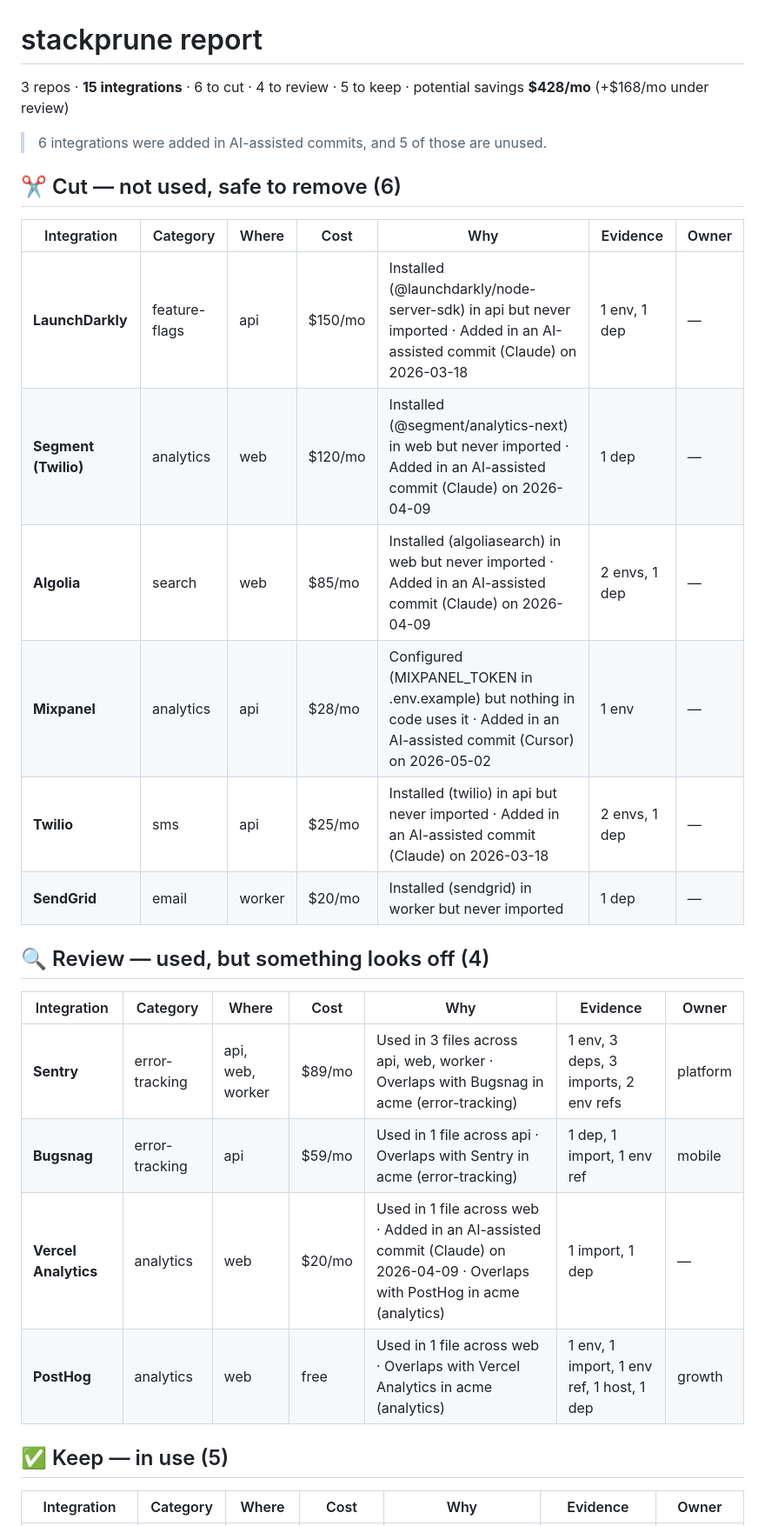
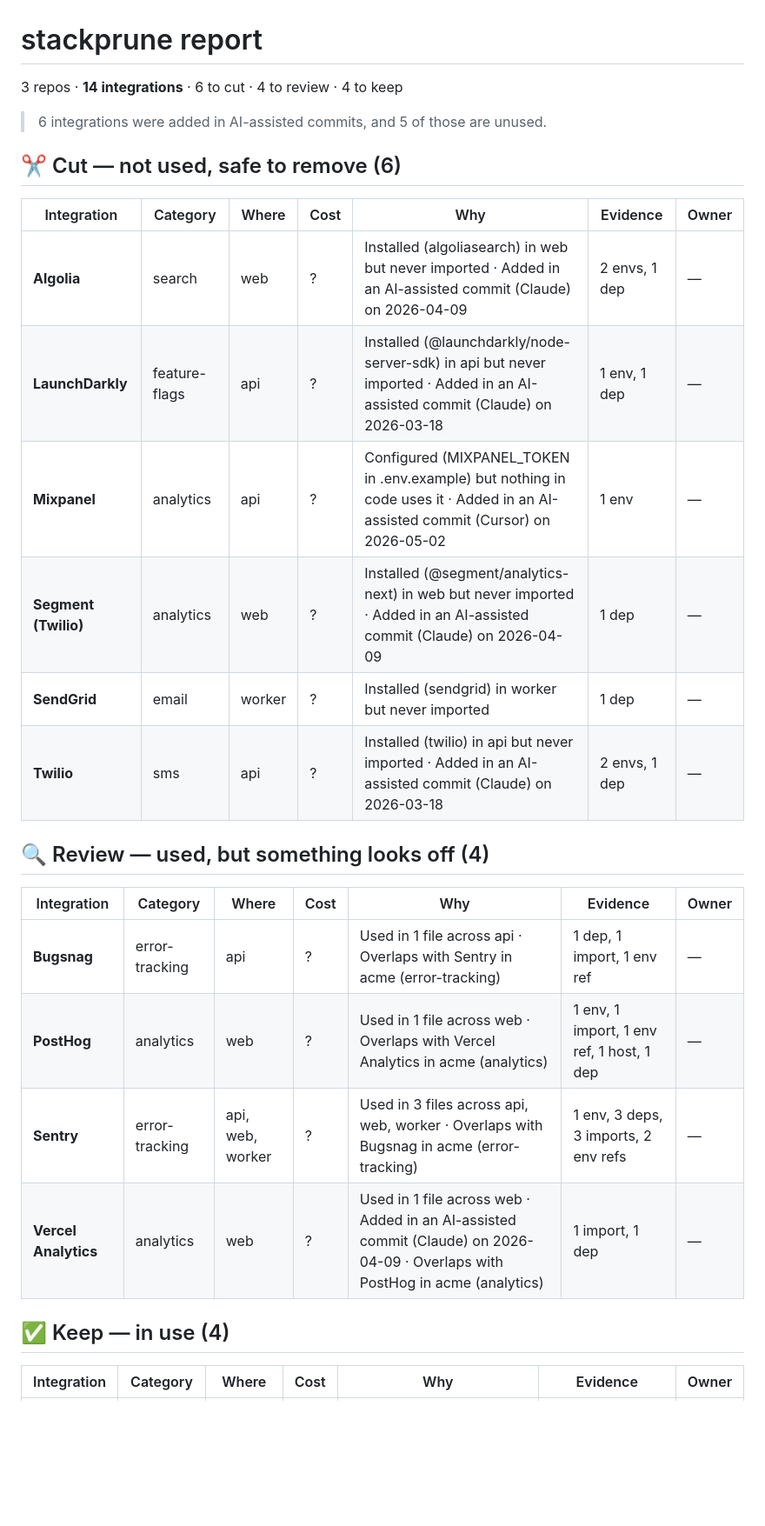
Before and after one commit to YlldritQ/stackprune, a Markdown page: examples/demo-report.md, the part around one of its changes. Shown at 87% size. Rendered like a GitHub page; blank space fills up the shorter version.

```diff
--- a/examples/demo-report.md
+++ b/examples/demo-report.md
@@ -1,6 +1,6 @@
 # stackprune report
 
-3 repos · **15 integrations** · 6 to cut · 4 to review · 5 to keep · potential savings **$428/mo** (+$168/mo under review)
+3 repos · **14 integrations** · 6 to cut · 4 to review · 4 to keep
 
 > 6 integrations were added in AI-assisted commits, and 5 of those are unused.
 
@@ -8,23 +8,23 @@
 
 | Integration | Category | Where | Cost | Why | Evidence | Owner |
 |---|---|---|---|---|---|---|
-| **LaunchDarkly** | feature-flags | api | $150/mo | Installed (@launchdarkly/node-server-sdk) in api but never imported · Added in an AI-assisted commit (Claude) on 2026-03-18 | 1 env, 1 dep | — |
-| **Segment (Twilio)** | analytics | web | $120/mo | Installed (@segment/analytics-next) in web but never imported · Added in an AI-assisted commit (Claude) on 2026-04-09 | 1 dep | — |
-| **Algolia** | search | web | $85/mo | Installed (algoliasearch) in web but never imported · Added in an AI-assisted commit (Claude) on 2026-04-09 | 2 envs, 1 dep | — |
-| **Mixpanel** | analytics | api | $28/mo | Configured (MIXPANEL_TOKEN in .env.example) but nothing in code uses it · Added in an AI-assisted commit (Cursor) on 2026-05-02 | 1 env | — |
-| **Twilio** | sms | api | $25/mo | Installed (twilio) in api but never imported · Added in an AI-assisted commit (Claude) on 2026-03-18 | 2 envs, 1 dep | — |
-| **SendGrid** | email | worker | $20/mo | Installed (sendgrid) in worker but never imported | 1 dep | — |
+| **Algolia** | search | web | ? | Installed (algoliasearch) in web but never imported · Added in an AI-assisted commit (Claude) on 2026-04-09 | 2 envs, 1 dep | — |
+| **LaunchDarkly** | feature-flags | api | ? | Installed (@launchdarkly/node-server-sdk) in api but never imported · Added in an AI-assisted commit (Claude) on 2026-03-18 | 1 env, 1 dep | — |
+| **Mixpanel** | analytics | api | ? | Configured (MIXPANEL_TOKEN in .env.example) but nothing in code uses it · Added in an AI-assisted commit (Cursor) on 2026-05-02 | 1 env | — |
+| **Segment (Twilio)** | analytics | web | ? | Installed (@segment/analytics-next) in web but never imported · Added in an AI-assisted commit (Claude) on 2026-04-09 | 1 dep | — |
+| **SendGrid** | email | worker | ? | Installed (sendgrid) in worker but never imported | 1 dep | — |
+| **Twilio** | sms | api | ? | Installed (twilio) in api but never imported · Added in an AI-assisted commit (Claude) on 2026-03-18 | 2 envs, 1 dep | — |
 
 ## 🔍 Review — used, but something looks off (4)
 
 | Integration | Category | Where | Cost | Why | Evidence | Owner |
 |---|---|---|---|---|---|---|
-| **Sentry** | error-tracking | api, web, worker | $89/mo | Used in 3 files across api, web, worker · Overlaps with Bugsnag in acme (error-tracking) | 1 env, 3 deps, 3 imports, 2 env refs | platform |
-| **Bugsnag** | error-tracking | api | $59/mo | Used in 1 file across api · Overlaps with Sentry in acme (error-tracking) | 1 dep, 1 import, 1 env ref | mobile |
-| **Vercel Analytics** | analytics | web | $20/mo | Used in 1 file across web · Added in an AI-assisted commit (Claude) on 2026-04-09 · Overlaps with PostHog in acme (analytics) | 1 import, 1 dep | — |
-| **PostHog** | analytics | web | free | Used in 1 file across web · Overlaps with Vercel Analytics in acme (analytics) | 1 env, 1 import, 1 env ref, 1 host, 1 dep | growth |
+| **Bugsnag** | error-tracking | api | ? | Used in 1 file across api · Overlaps with Sentry in acme (error-tracking) | 1 dep, 1 import, 1 env ref | — |
+| **PostHog** | analytics | web | ? | Used in 1 file across web · Overlaps with Vercel Analytics in acme (analytics) | 1 env, 1 import, 1 env ref, 1 host, 1 dep | — |
+| **Sentry** | error-tracking | api, web, worker | ? | Used in 3 files across api, web, worker · Overlaps with Bugsnag in acme (error-tracking) | 1 env, 3 deps, 3 imports, 2 env refs | — |
+| **Vercel Analytics** | analytics | web | ? | Used in 1 file across web · Added in an AI-assisted commit (Claude) on 2026-04-09 · Overlaps with PostHog in acme (analytics) | 1 import, 1 dep | — |
 
-## ✅ Keep — in use (5)
+## ✅ Keep — in use (4)
 
 | Integration | Category | Where | Cost | Why | Evidence | Owner |
 |---|---|---|---|---|---|---|
```
Also changed, not shown: other parts of examples/demo-report.md (+12 -5 lines), README.md (+6 -0 lines), docs/report.png, 7 other files.
